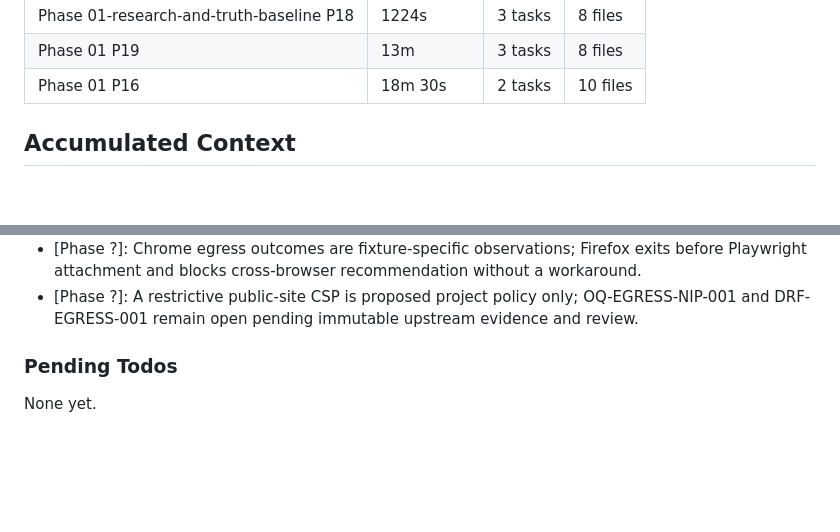
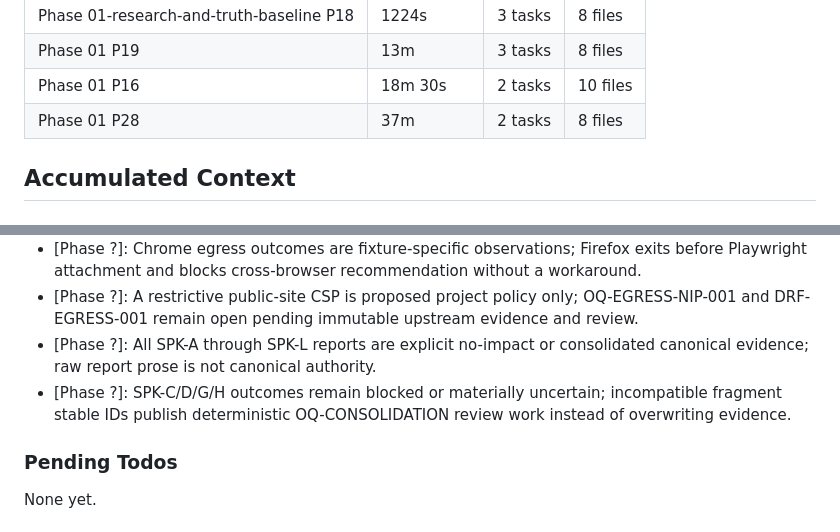
Before and after one commit to jodobear/learn-napplets, a Markdown page: .planning/STATE.md, 2 parts joined by grey strips. Rendered like a GitHub page; blank space fills up the shorter version.

```diff
--- a/.planning/STATE.md
+++ b/.planning/STATE.md
@@ -78,6 +78,7 @@ Progress: [████████░░] 75%
 | Phase 01-research-and-truth-baseline P18 | 1224s | 3 tasks | 8 files |
 | Phase 01 P19 | 13m | 3 tasks | 8 files |
 | Phase 01 P16 | 18m 30s | 2 tasks | 10 files |
+| Phase 01 P28 | 37m | 2 tasks | 8 files |
 
 ## Accumulated Context
 
@@ -136,6 +137,8 @@ Decisions are logged in `PROJECT.md` Key Decisions table. Current planning const
 - [Phase ?]: SPK-H retains SPK-C's opaque-origin srcdoc guest and sandbox=allow-scripts-only loading model.
 - [Phase ?]: Chrome egress outcomes are fixture-specific observations; Firefox exits before Playwright attachment and blocks cross-browser recommendation without a workaround.
 - [Phase ?]: A restrictive public-site CSP is proposed project policy only; OQ-EGRESS-NIP-001 and DRF-EGRESS-001 remain open pending immutable upstream evidence and review.
+- [Phase ?]: All SPK-A through SPK-L reports are explicit no-impact or consolidated canonical evidence; raw report prose is not canonical authority.
+- [Phase ?]: SPK-C/D/G/H outcomes remain blocked or materially uncertain; incompatible fragment stable IDs publish deterministic OQ-CONSOLIDATION review work instead of overwriting evidence.
 
 ### Pending Todos
 
```
Also changed, not shown: other parts of .planning/STATE.md (+7 -7 lines), .planning/ROADMAP.md (+3 -3 lines), 1 other file.
